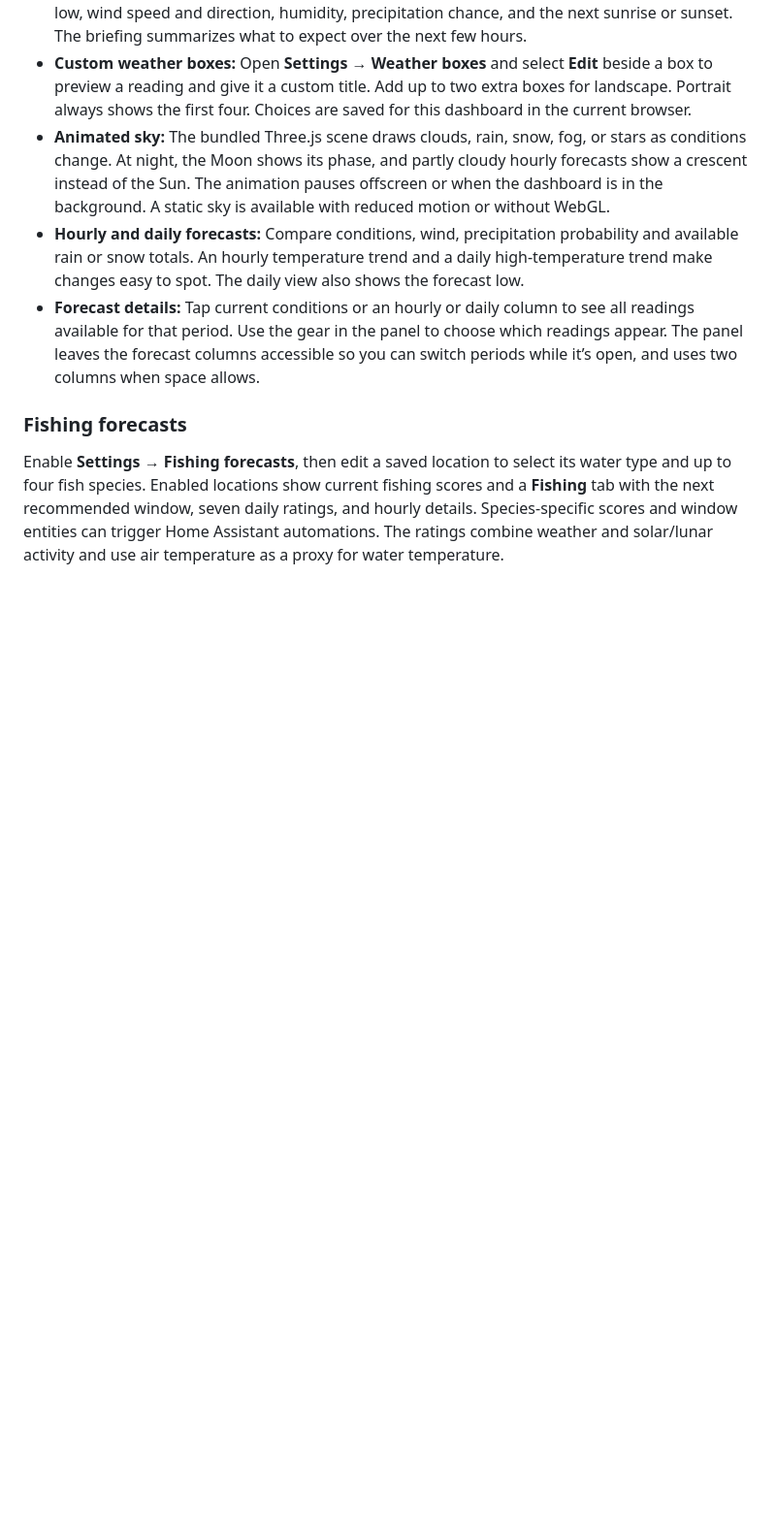
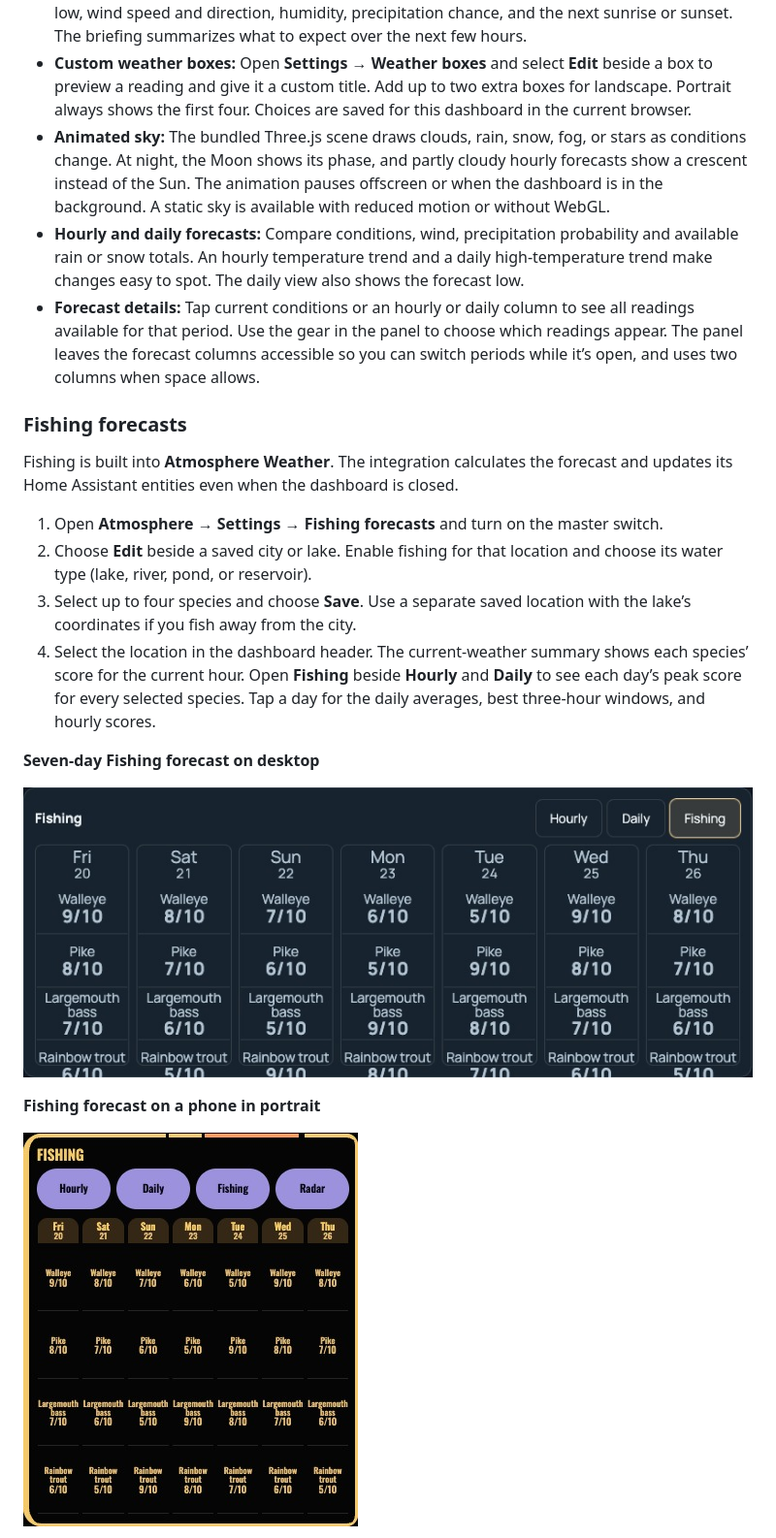
Before and after one commit to yanke7/Home-Assistant-weather, a Markdown page: README.md, the part around one of its changes. Shown at 97% size. GitHub-like rendering; pictures changed too: docs/features/fishing-forecast-1440.jpg (added), docs/features/fishing-forecast-390.jpg (added); blank space fills up the shorter version.

Commit message:
Document fishing setup, forecasts, and automation examples

```diff
--- a/README.md
+++ b/README.md
@@ -40,4 +40,18 @@ Use a unique optional `storage_key` per dashboard card to keep its browser prefe
 
 ### Fishing forecasts
 
-Enable **Settings → Fishing forecasts**, then edit a saved location to select its water type and up to four fish species. Enabled locations show current fishing scores and a **Fishing** tab with the next recommended window, seven daily ratings, and hourly details. Species-specific scores and window entities can trigger Home Assistant automations. The ratings combine weather and solar/lunar activity and use air temperature as a proxy for water temperature.
+Fishing is built into **Atmosphere Weather**. The integration calculates the forecast and updates its Home Assistant entities even when the dashboard is closed.
+
+1. Open **Atmosphere → Settings → Fishing forecasts** and turn on the master switch.
+2. Choose **Edit** beside a saved city or lake. Enable fishing for that location and choose its water type (lake, river, pond, or reservoir).
+3. Select up to four species and choose **Save**. Use a separate saved location with the lake’s coordinates if you fish away from the city.
+4. Select the location in the dashboard header. The current-weather summary shows each species’ score for the current hour. Open **Fishing** beside **Hourly** and **Daily** to see each day’s peak score for every selected species. Tap a day for the daily averages, best three-hour windows, and hourly scores.
+
+**Seven-day Fishing forecast on desktop**
+
+![Seven Fishing forecast columns with peak scores for four fish species](docs/features/fishing-forecast-1440.jpg)
+
+**Fishing forecast on a phone in portrait**
+
+![Seven compact Fishing forecast columns on a phone](docs/features/fishing-forecast-390.jpg)
+
```
Also changed, not shown: other parts of README.md (+35 -0 lines), docs/features/fishing-day-details.jpg (added).
